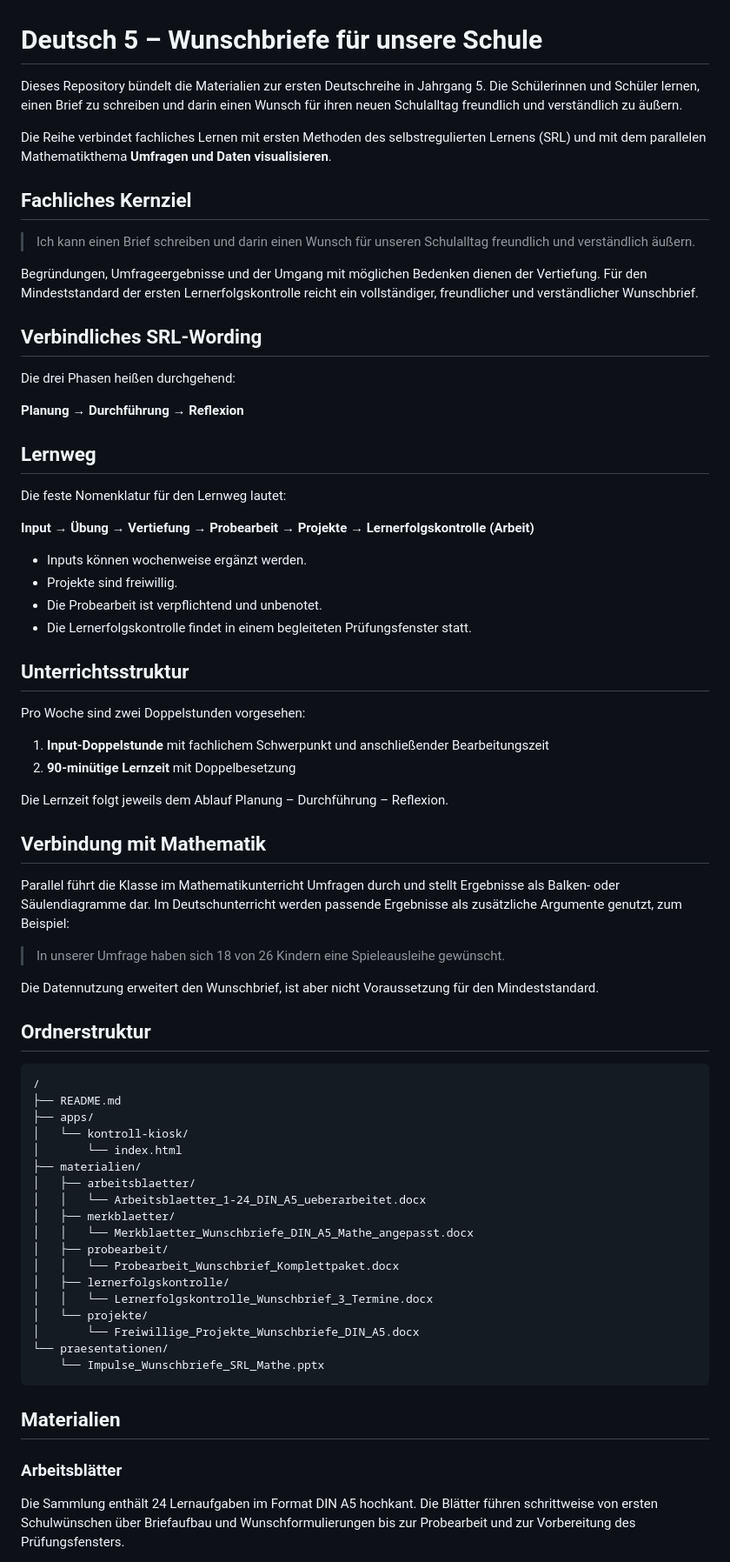
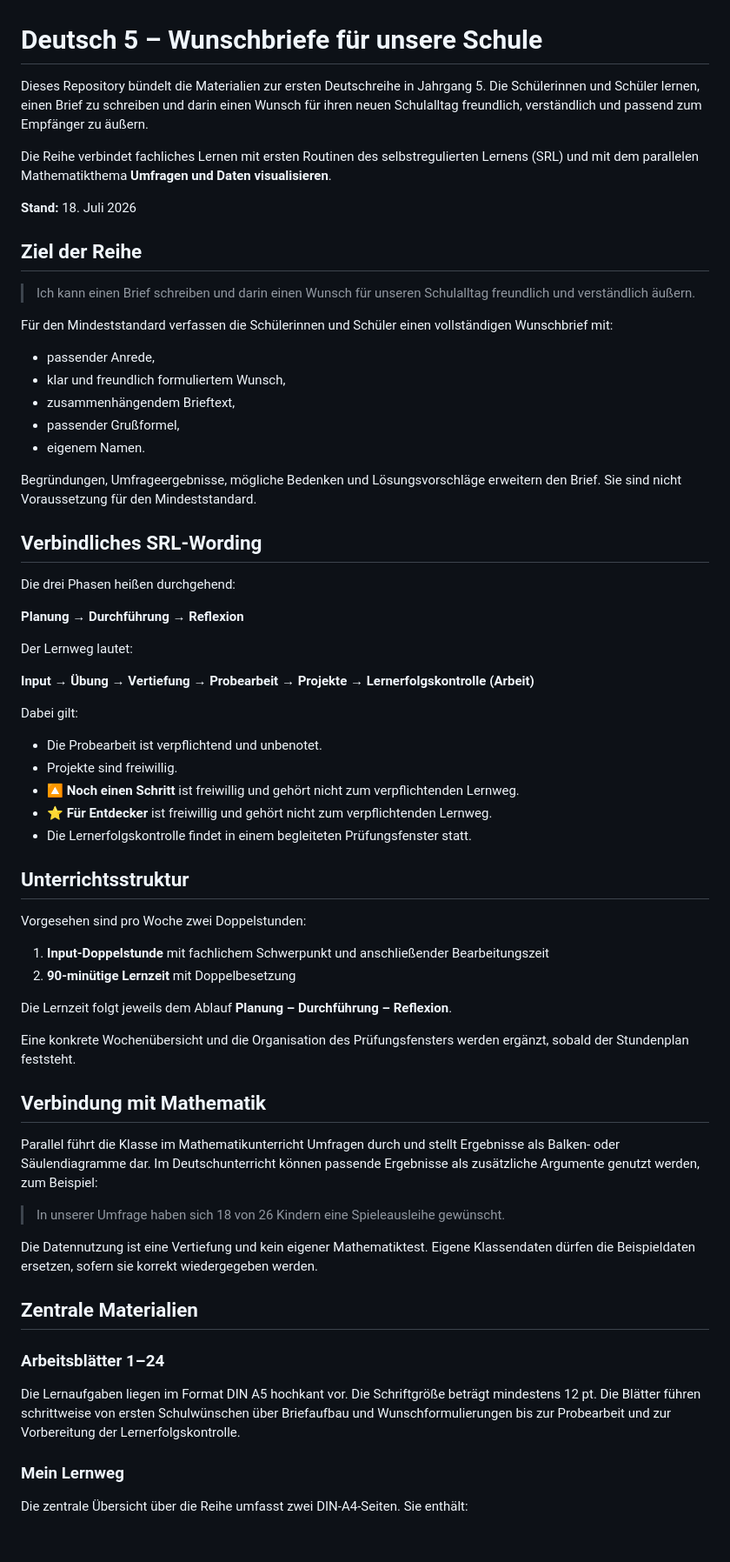
Before and after one commit to technikerleben/d5ur1-wunschbriefe, a Markdown page: README.md, the part around one of its changes. Shown at 87% size. GitHub-like rendering; blank space fills up the shorter version.

Commit message:
Update README with current materials and learning path

````diff
--- a/README.md
+++ b/README.md
@@ -1,14 +1,24 @@
 # Deutsch 5 – Wunschbriefe für unsere Schule
 
-Dieses Repository bündelt die Materialien zur ersten Deutschreihe in Jahrgang 5. Die Schülerinnen und Schüler lernen, einen Brief zu schreiben und darin einen Wunsch für ihren neuen Schulalltag freundlich und verständlich zu äußern.
+Dieses Repository bündelt die Materialien zur ersten Deutschreihe in Jahrgang 5. Die Schülerinnen und Schüler lernen, einen Brief zu schreiben und darin einen Wunsch für ihren neuen Schulalltag freundlich, verständlich und passend zum Empfänger zu äußern.
 
-Die Reihe verbindet fachliches Lernen mit ersten Methoden des selbstregulierten Lernens (SRL) und mit dem parallelen Mathematikthema **Umfragen und Daten visualisieren**.
+Die Reihe verbindet fachliches Lernen mit ersten Routinen des selbstregulierten Lernens (SRL) und mit dem parallelen Mathematikthema **Umfragen und Daten visualisieren**.
 
-## Fachliches Kernziel
+**Stand:** 18. Juli 2026
+
+## Ziel der Reihe
 
 > Ich kann einen Brief schreiben und darin einen Wunsch für unseren Schulalltag freundlich und verständlich äußern.
 
-Begründungen, Umfrageergebnisse und der Umgang mit möglichen Bedenken dienen der Vertiefung. Für den Mindeststandard der ersten Lernerfolgskontrolle reicht ein vollständiger, freundlicher und verständlicher Wunschbrief.
+Für den Mindeststandard verfassen die Schülerinnen und Schüler einen vollständigen Wunschbrief mit:
+
+- passender Anrede,
+- klar und freundlich formuliertem Wunsch,
+- zusammenhängendem Brieftext,
+- passender Grußformel,
+- eigenem Namen.
+
+Begründungen, Umfrageergebnisse, mögliche Bedenken und Lösungsvorschläge erweitern den Brief. Sie sind nicht Voraussetzung für den Mindeststandard.
 
 ## Verbindliches SRL-Wording
 
@@ -16,60 +26,44 @@ Die drei Phasen heißen durchgehend:
 
 **Planung → Durchführung → Reflexion**
 
-## Lernweg
-
-Die feste Nomenklatur für den Lernweg lautet:
+Der Lernweg lautet:
 
 **Input → Übung → Vertiefung → Probearbeit → Projekte → Lernerfolgskontrolle (Arbeit)**
 
-- Inputs können wochenweise ergänzt werden.
+Dabei gilt:
+
+- Die Probearbeit ist verpflichtend und unbenotet.
 - Projekte sind freiwillig.
-- Die Probearbeit ist verpflichtend und unbenotet.
+- **🔼 Noch einen Schritt** ist freiwillig und gehört nicht zum verpflichtenden Lernweg.
+- **⭐ Für Entdecker** ist freiwillig und gehört nicht zum verpflichtenden Lernweg.
 - Die Lernerfolgskontrolle findet in einem begleiteten Prüfungsfenster statt.
 
 ## Unterrichtsstruktur
 
-Pro Woche sind zwei Doppelstunden vorgesehen:
+Vorgesehen sind pro Woche zwei Doppelstunden:
 
 1. **Input-Doppelstunde** mit fachlichem Schwerpunkt und anschließender Bearbeitungszeit
 2. **90-minütige Lernzeit** mit Doppelbesetzung
 
-Die Lernzeit folgt jeweils dem Ablauf Planung – Durchführung – Reflexion.
+Die Lernzeit folgt jeweils dem Ablauf **Planung – Durchführung – Reflexion**.
+
+Eine konkrete Wochenübersicht und die Organisation des Prüfungsfensters werden ergänzt, sobald der Stundenplan feststeht.
 
 ## Verbindung mit Mathematik
 
-Parallel führt die Klasse im Mathematikunterricht Umfragen durch und stellt Ergebnisse als Balken- oder Säulendiagramme dar. Im Deutschunterricht werden passende Ergebnisse als zusätzliche Argumente genutzt, zum Beispiel:
+Parallel führt die Klasse im Mathematikunterricht Umfragen durch und stellt Ergebnisse als Balken- oder Säulendiagramme dar. Im Deutschunterricht können passende Ergebnisse als zusätzliche Argumente genutzt werden, zum Beispiel:
 
 > In unserer Umfrage haben sich 18 von 26 Kindern eine Spieleausleihe gewünscht.
 
-Die Datennutzung erweitert den Wunschbrief, ist aber nicht Voraussetzung für den Mindeststandard.
+Die Datennutzung ist eine Vertiefung und kein eigener Mathematiktest. Eigene Klassendaten dürfen die Beispieldaten ersetzen, sofern sie korrekt wiedergegeben werden.
 
-## Ordnerstruktur
+## Zentrale Materialien
 
-```text
-/
-├── README.md
-├── apps/
-│   └── kontroll-kiosk/
-│       └── index.html
-├── materialien/
-│   ├── arbeitsblaetter/
-│   │   └── Arbeitsblaetter_1-24_DIN_A5_ueberarbeitet.docx
-│   ├── merkblaetter/
-│   │   └── Merkblaetter_Wunschbriefe_DIN_A5_Mathe_angepasst.docx
-│   ├── probearbeit/
-│   │   └── Probearbeit_Wunschbrief_Komplettpaket.docx
-│   ├── lernerfolgskontrolle/
-│   │   └── Lernerfolgskontrolle_Wunschbrief_3_Termine.docx
-│   └── projekte/
-│       └── Freiwillige_Projekte_Wunschbriefe_DIN_A5.docx
-└── praesentationen/
-    └── Impulse_Wunschbriefe_SRL_Mathe.pptx
-```
+### Arbeitsblätter 1–24
 
-## Materialien
+Die Lernaufgaben liegen im Format DIN A5 hochkant vor. Die Schriftgröße beträgt mindestens 12 pt. Die Blätter führen schrittweise von ersten Schulwünschen über Briefaufbau und Wunschformulierungen bis zur Probearbeit und zur Vorbereitung der Lernerfolgskontrolle.
 
-### Arbeitsblätter
+### Mein Lernweg
 
-Die Sammlung enthält 24 Lernaufgaben im Format DIN A5 hochkant. Die Blätter führen schrittweise von ersten Schulwünschen über Briefaufbau und Wunschformulierungen bis zur Probearbeit und zur Vorbereitung des Prüfungsfensters.
+Die zentrale Übersicht über die Reihe umfasst zwei DIN-A4-Seiten. Sie enthält:
 
````
Also changed, not shown: other parts of README.md (+84 -9 lines).
